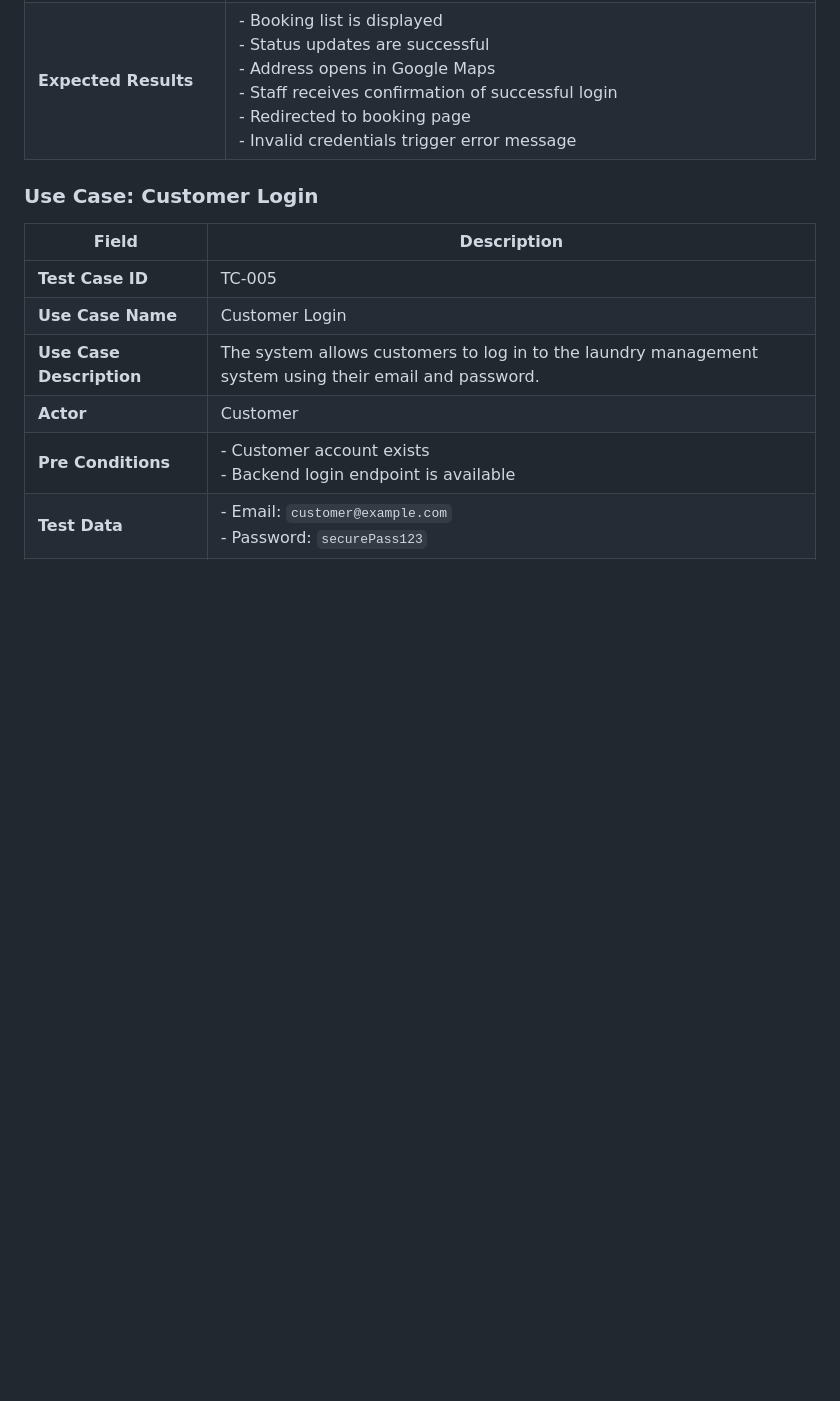
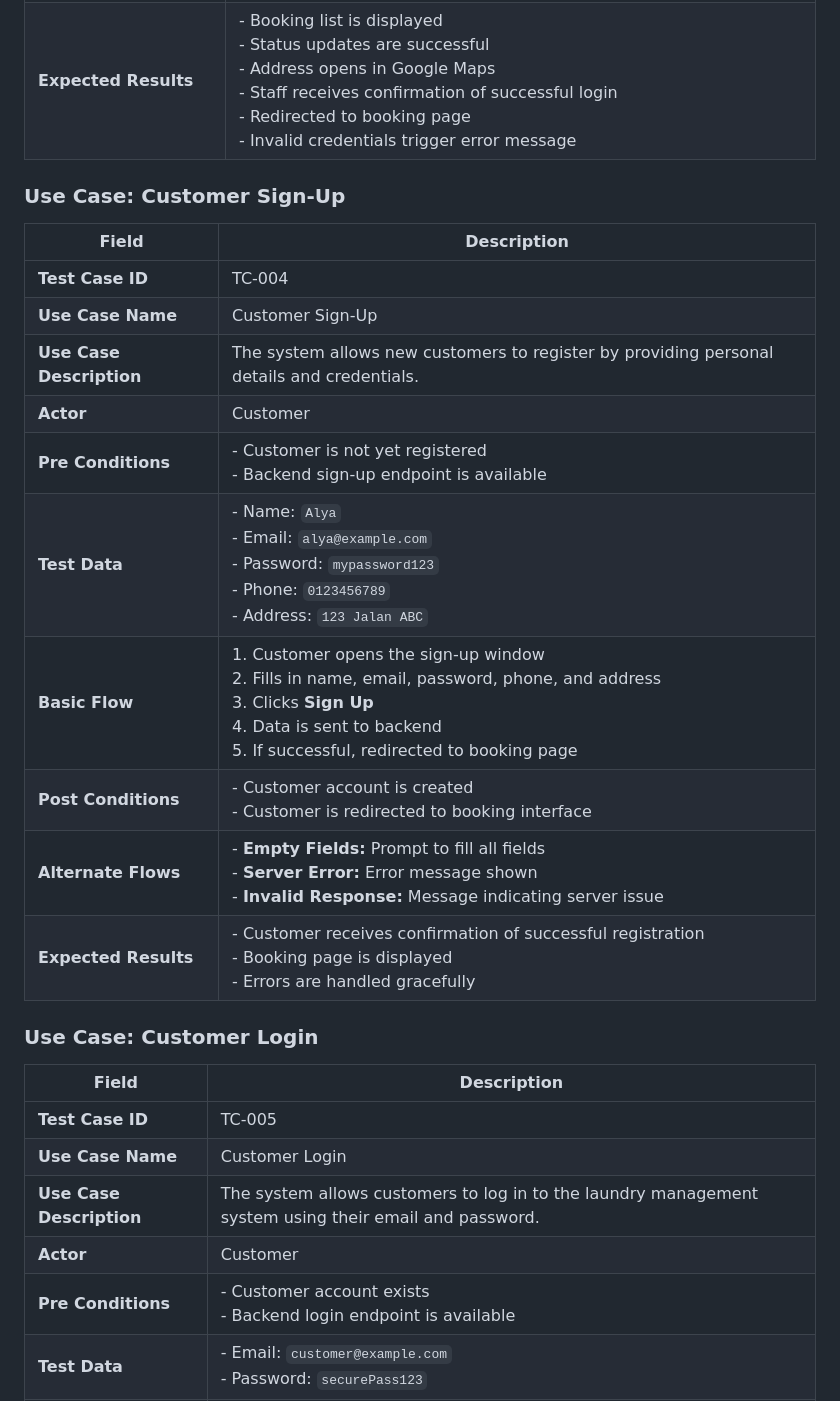
Before and after one commit to hnnrina/laundry-system-project, a Markdown page: README.md, the part around one of its changes. Drawn GitHub-style; blank space fills up the shorter version.

```diff
--- a/README.md
+++ b/README.md
@@ -151,6 +151,21 @@ All responses from the server are parsed and displayed to the user via table mod
 | **Alternate Flows**     | - **No Booking Selected:** Prompt to select a booking<br>- **Update Failure:** Error message shown<br>- **Map Error:** Google Maps fails to open <br>- **Empty Fields:** Prompt to fill all fields<br>- **Invalid Credentials:** Error message shown<br>- **Connection Failure:** Error message shown|
 | **Expected Results**    | - Booking list is displayed<br>- Status updates are successful<br>- Address opens in Google Maps<br>- Staff receives confirmation of successful login<br>- Redirected to booking page<br>- Invalid credentials trigger error message |
 
+### Use Case: Customer Sign-Up
+
+| **Field**               | **Description** |
+|-------------------------|-----------------|
+| **Test Case ID**        | TC-004 |
+| **Use Case Name**       | Customer Sign-Up |
+| **Use Case Description**| The system allows new customers to register by providing personal details and credentials. |
+| **Actor**               | Customer |
+| **Pre Conditions**      | - Customer is not yet registered<br>- Backend sign-up endpoint is available |
+| **Test Data**           | - Name: `Alya`<br>- Email: `alya@example.com`<br>- Password: `mypassword123`<br>- Phone: `0123456789`<br>- Address: `123 Jalan ABC` |
+| **Basic Flow**          | 1. Customer opens the sign-up window<br>2. Fills in name, email, password, phone, and address<br>3. Clicks **Sign Up**<br>4. Data is sent to backend<br>5. If successful, redirected to booking page |
+| **Post Conditions**     | - Customer account is created<br>- Customer is redirected to booking interface |
+| **Alternate Flows**     | - **Empty Fields:** Prompt to fill all fields<br>- **Server Error:** Error message shown<br>- **Invalid Response:** Message indicating server issue |
+| **Expected Results**    | - Customer receives confirmation of successful registration<br>- Booking page is displayed<br>- Errors are handled gracefully |
+
 ### Use Case: Customer Login
 
 | **Field**               | **Description** |
```
Also changed, not shown: other parts of README.md (+15 -0 lines).
